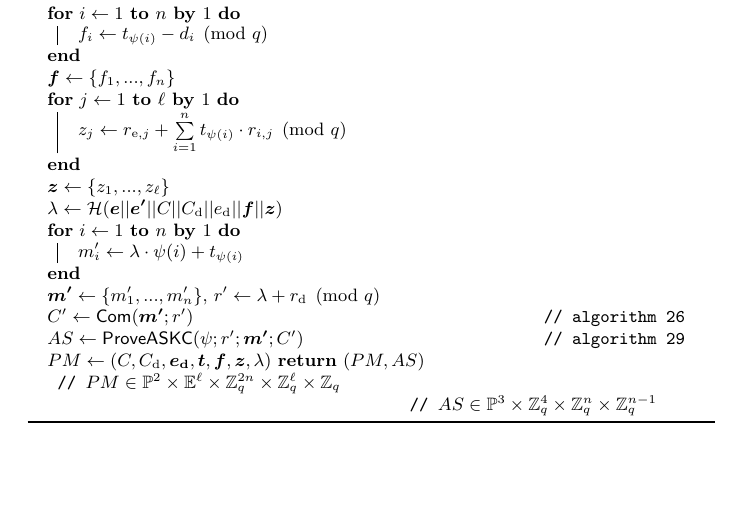
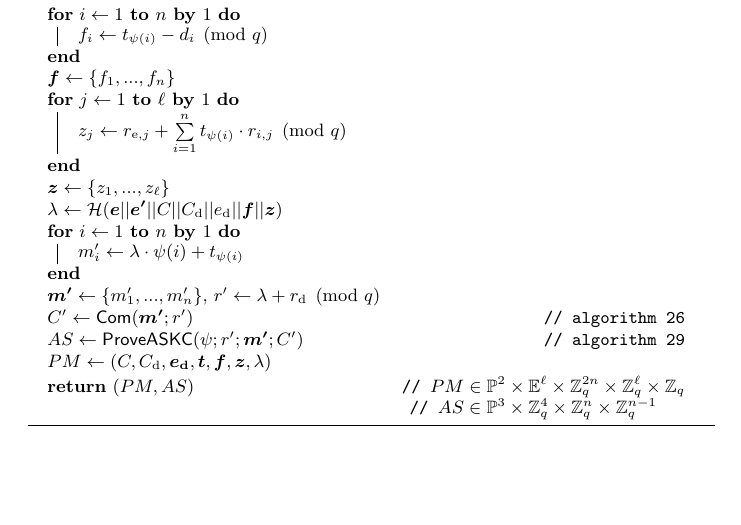
Before and after one commit to aion-dk/crypto-protocol-documentation, a LaTeX document (main.tex, which reads Backmatter/A.8 Groth's argument of shuffle.tex): part of page 83 of 97, cut so that both start at the same text. Compiled offline with pdfLaTeX.

Commit message:
fixed algorithm bug

```diff
--- a/Backmatter/A.8 Groth's argument of shuffle.tex
+++ b/Backmatter/A.8 Groth's argument of shuffle.tex
@@ -312,7 +312,7 @@ Explicitly, to prove the correct mixing of cryptograms $\boldsymbol{e} = \{ e_{1
     $\boldsymbol{m'} \gets \{ m'_1, ..., m'_n \}$, $r' \gets \lambda + r_\mathrm{d} \pmod{q}$ \;
     $C' \gets \mathsf{Com}(\boldsymbol{m'}; r')$ \tcp*{\cref{alg: com}}
     $AS \gets \mathsf{ProveASKC}(\psi; r'; \boldsymbol{m'}; C')$ \tcp*{\cref{alg: prove askc}}
-    $PM \gets (C, C_\mathrm{d}, \boldsymbol{e_\mathrm{d}}, \boldsymbol{t}, \boldsymbol{f}, \boldsymbol{z}, \lambda)$
+    $PM \gets (C, C_\mathrm{d}, \boldsymbol{e_\mathrm{d}}, \boldsymbol{t}, \boldsymbol{f}, \boldsymbol{z}, \lambda)$ \;
     \Return{$(PM, AS)$} \tcp*{
     $PM \in \mathbb{P}^2 \times \mathbb{E}^\ell \times \mathbb{Z}_q^{2n} \times \mathbb{Z}_q^\ell \times \mathbb{Z}_q$ \\
     $AS \in \mathbb{P}^3 \times \mathbb{Z}_q^4 \times \mathbb{Z}_q^n \times \mathbb{Z}_q^{n-1}$ \phantom{..}}
```
